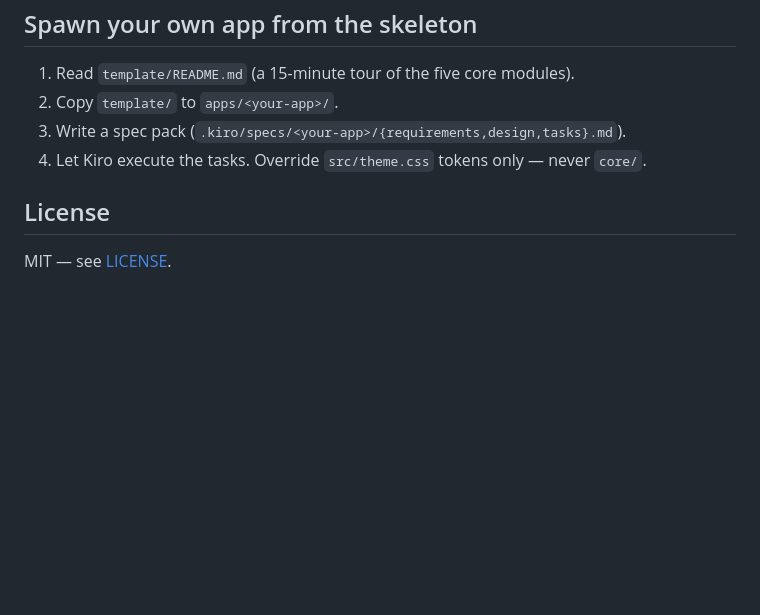
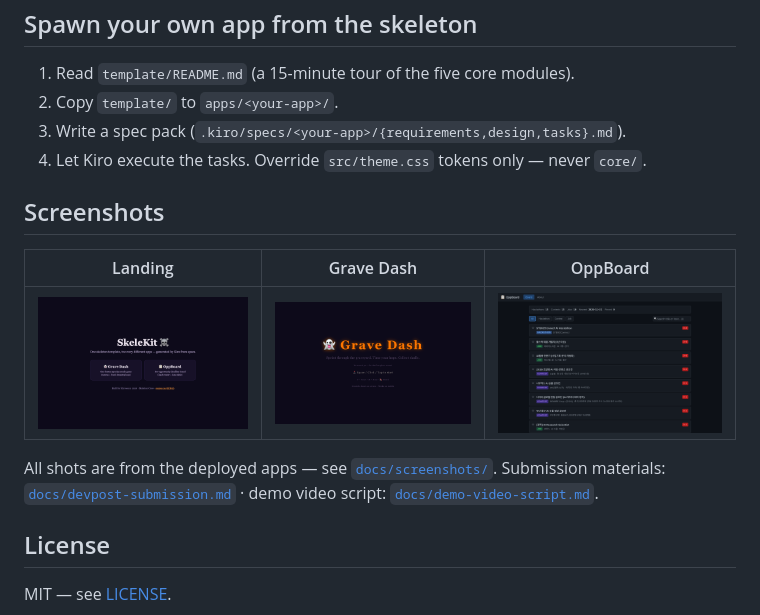
Before and after one commit to developjik/skelekit, a Markdown page: README.md, the part around the change. Rendered like a GitHub page; pictures changed too: docs/screenshots/01-landing.png (added), docs/screenshots/02-grave-dash-title.png (added), docs/screenshots/04-oppboard-board.png (added); blank space fills up the shorter version.

Commit message:
fix(oppboard): point About spec link at the real spec dir; add submission docs & screenshots

```diff
--- a/README.md
+++ b/README.md
@@ -36,6 +36,15 @@ cd apps/oppboard   && npm install && npm run dev
 3. Write a spec pack (`.kiro/specs/<your-app>/{requirements,design,tasks}.md`).
 4. Let Kiro execute the tasks. Override `src/theme.css` tokens only — never `core/`.
 
+## Screenshots
+
+| Landing | Grave Dash | OppBoard |
+|---|---|---|
+| ![landing](docs/screenshots/01-landing.png) | ![game](docs/screenshots/02-grave-dash-title.png) | ![board](docs/screenshots/04-oppboard-board.png) |
+
+All shots are from the deployed apps — see [`docs/screenshots/`](docs/screenshots/).
+Submission materials: [`docs/devpost-submission.md`](docs/devpost-submission.md) · demo video script: [`docs/demo-video-script.md`](docs/demo-video-script.md).
+
 ## License
 
 MIT — see [LICENSE](LICENSE).
```
Also changed, not shown: docs/demo-video-script.md (added, +40 -0 lines), docs/devpost-submission.md (added, +94 -0 lines), docs/screenshots/03-grave-dash-gameover.png (added), docs/screenshots/05-oppboard-filter-hackathon.png (added), 1 other file.
